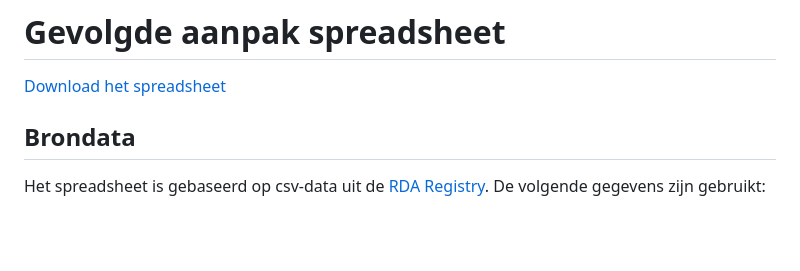
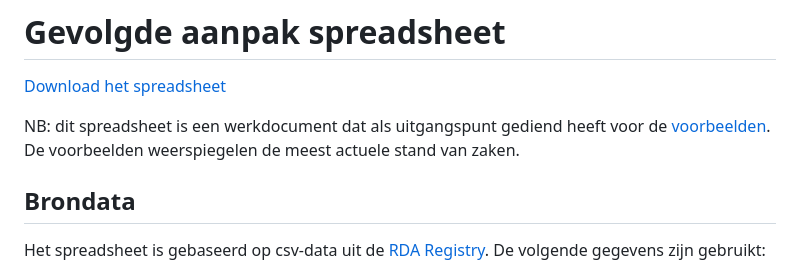
Before and after one commit to PodiumkunstNet/ApplicationProfileRDA, a Markdown page: Spreadsheet.md, the part around the change. Drawn GitHub-style; blank space fills up the shorter version.

```diff
--- a/Spreadsheet.md
+++ b/Spreadsheet.md
@@ -1,6 +1,8 @@
 # Gevolgde aanpak spreadsheet
 
 [Download het spreadsheet](./assets/RDA-AP_Podiumkunst-net.xlsx)
+
+NB: dit spreadsheet is een werkdocument dat als uitgangspunt gediend heeft voor de [voorbeelden](./rdf/examples/). De voorbeelden weerspiegelen de meest actuele stand van zaken.
 
 ## Brondata
 
```
